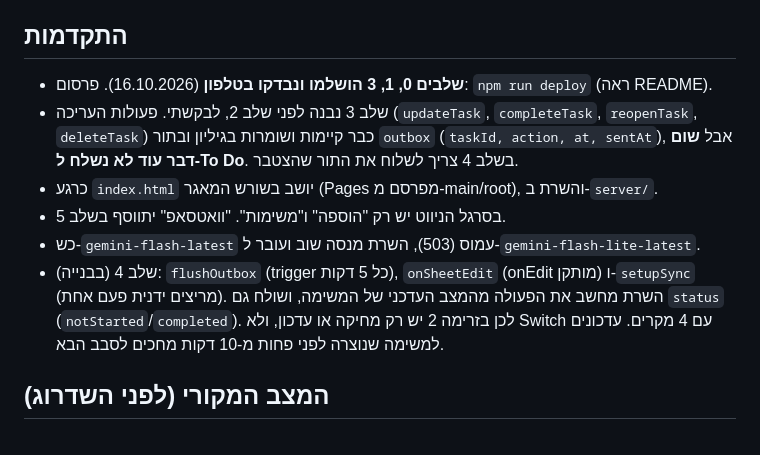
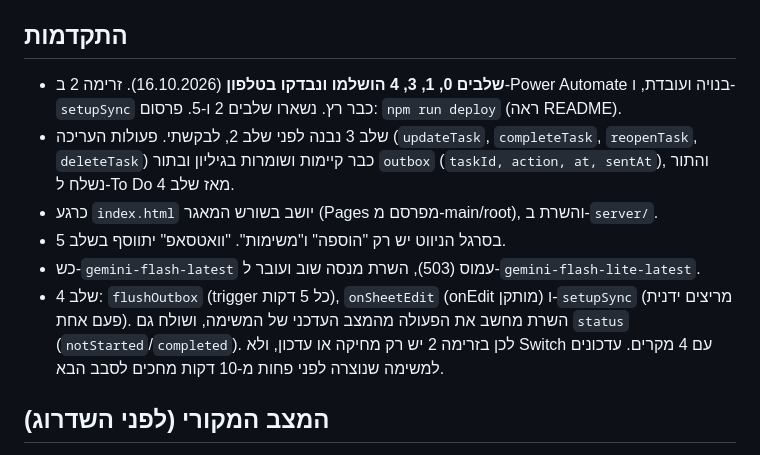
Before and after one commit to cheliadanihacohenwork-stack/my_tasks_manager, a Markdown page: CLAUDE.md, the part around the change. GitHub-like rendering.

Commit message:
CLAUDE.md: stage 4 verified
Co-Authored-By: Claude Opus 5.5 <noreply@anthropic.com>

```diff
--- a/CLAUDE.md
+++ b/CLAUDE.md
@@ -9,12 +9,12 @@
 - אל תשנה את הזרימה הקיימת ב-Power Automate בלי לשאול. היא עובדת, ולקח זמן להגדיר אותה.
 
 ## התקדמות
-- **שלבים 0, 1, 3 הושלמו ונבדקו בטלפון** (16.10.2026). פרסום: `npm run deploy` (ראה README).
-- שלב 3 נבנה לפני שלב 2, לבקשתי. פעולות העריכה (`updateTask`, `completeTask`, `reopenTask`, `deleteTask`) כבר קיימות ושומרות בגיליון ובתור `outbox` (`taskId, action, at, sentAt`), אבל **שום דבר עוד לא נשלח ל-To Do**. בשלב 4 צריך לשלוח את התור שהצטבר.
+- **שלבים 0, 1, 3, 4 הושלמו ונבדקו בטלפון** (16.10.2026). זרימה 2 ב-Power Automate בנויה ועובדת, ו-`setupSync` כבר רץ. נשארו שלבים 2 ו-5. פרסום: `npm run deploy` (ראה README).
+- שלב 3 נבנה לפני שלב 2, לבקשתי. פעולות העריכה (`updateTask`, `completeTask`, `reopenTask`, `deleteTask`) כבר קיימות ושומרות בגיליון ובתור `outbox` (`taskId, action, at, sentAt`), והתור נשלח ל-To Do מאז שלב 4.
 - כרגע `index.html` יושב בשורש המאגר (Pages מפרסם מ-main/root), והשרת ב-`server/`.
 - בסרגל הניווט יש רק "הוספה" ו"משימות". "וואטסאפ" יתווסף בשלב 5.
 - כש-`gemini-flash-latest` עמוס (503), השרת מנסה שוב ועובר ל-`gemini-flash-lite-latest`.
-- שלב 4 (בבנייה): `flushOutbox` (trigger כל 5 דקות), `onSheetEdit` (onEdit מותקן) ו-`setupSync` (מריצים ידנית פעם אחת). השרת מחשב את הפעולה מהמצב העדכני של המשימה, ושולח גם `status` (`notStarted`/`completed`). לכן בזרימה 2 יש רק מחיקה או עדכון, ולא Switch עם 4 מקרים. עדכונים למשימה שנוצרה לפני פחות מ-10 דקות מחכים לסבב הבא.
+- שלב 4: `flushOutbox` (trigger כל 5 דקות), `onSheetEdit` (onEdit מותקן) ו-`setupSync` (מריצים ידנית פעם אחת). השרת מחשב את הפעולה מהמצב העדכני של המשימה, ושולח גם `status` (`notStarted`/`completed`). לכן בזרימה 2 יש רק מחיקה או עדכון, ולא Switch עם 4 מקרים. עדכונים למשימה שנוצרה לפני פחות מ-10 דקות מחכים לסבב הבא.
 
 ## המצב המקורי (לפני השדרוג)
 אפליקציה אישית לניהול משימות. מקליטים או כותבים משימות בעברית, Gemini מתמלל ומחלץ מהן משימות, והמשימות נשלחות ל-Microsoft To Do של חשבון העבודה.
```
